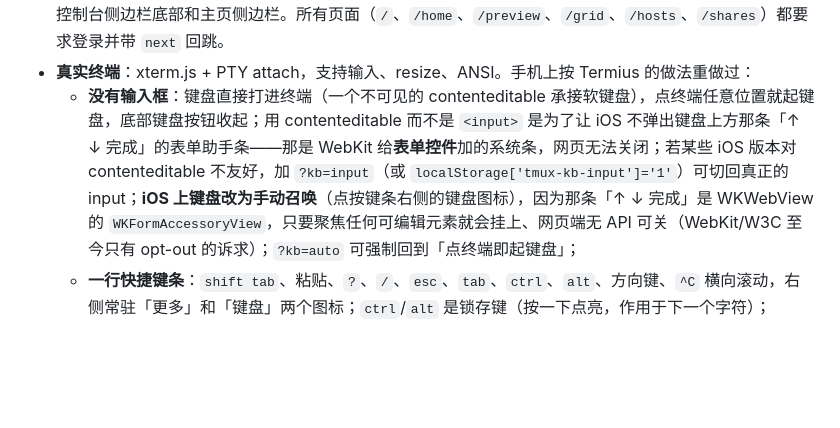
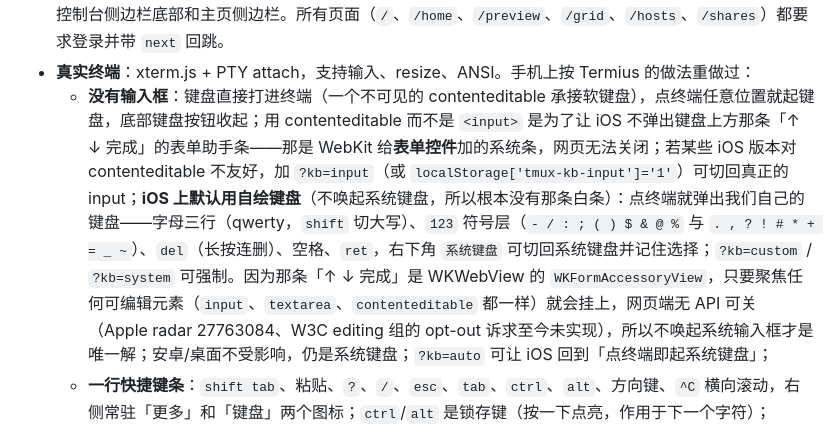
Before and after one commit to marshaha/TmuxWeb, a Markdown page: README.md, the part around the change. Rendered like a GitHub page; blank space fills up the shorter version.

```diff
--- a/README.md
+++ b/README.md
@@ -20,7 +20,7 @@ TmuxWeb 是一个自托管的 tmux 与 AI CLI 会话管理中心。它把本机
 - **多窗口**（`/grid`）：把几个会话并排放在一页里同时看。三种布局：**并排**（可拖宽）、**网格 2**、**网格 3**；拖动窗口标题栏可以调换顺序；布局、顺序、宽度都存在浏览器本地。滚出视野的窗口会自动降到 15 秒查一次（回到视野立刻刷新），所以同时开四五个远端会话不会一直打满。控制台侧边栏底部的「+」把当前会话直接加进去（`/grid?add=…`），完整预览页顶栏也有一个多窗口入口。
   每个窗口可以单独选**聊天**还是**终端**（标题栏第二个按钮切换，shell 这类没有 transcript 的 pane 默认就是终端），切换只重载那一个窗口；双击标题栏把某个窗口**最大化**（Esc 还原，最大化只是切 class，不会重连终端）；「预设」可以给整套排布起个名字存下来，之后一键应用。每个窗口是一个独立控件（标题 + 状态点 + 在控制台打开 + 移出），内容就是嵌进去的对话页（`/preview?pane=…&embed=1`），可以继续在里面提问；窗口之间的分隔线可以拖动改宽窄，宽度按 pane 记录在 localStorage，新加的窗口均分剩余空间；手机上自动变成纵向堆叠的整宽卡片。入口在控制台侧边栏底部和主页侧边栏。所有页面（`/`、`/home`、`/preview`、`/grid`、`/hosts`、`/shares`）都要求登录并带 `next` 回跳。
 - **真实终端**：xterm.js + PTY attach，支持输入、resize、ANSI。手机上按 Termius 的做法重做过：
-  - **没有输入框**：键盘直接打进终端（一个不可见的 contenteditable 承接软键盘），点终端任意位置就起键盘，底部键盘按钮收起；用 contenteditable 而不是 `<input>` 是为了让 iOS 不弹出键盘上方那条「↑ ↓ 完成」的表单助手条——那是 WebKit 给**表单控件**加的系统条，网页无法关闭；若某些 iOS 版本对 contenteditable 不友好，加 `?kb=input`（或 `localStorage['tmux-kb-input']='1'`）可切回真正的 input；**iOS 上键盘改为手动召唤**（点按键条右侧的键盘图标），因为那条「↑ ↓ 完成」是 WKWebView 的 `WKFormAccessoryView`，只要聚焦任何可编辑元素就会挂上、网页端无 API 可关（WebKit/W3C 至今只有 opt-out 的诉求）；`?kb=auto` 可强制回到「点终端即起键盘」；
+  - **没有输入框**：键盘直接打进终端（一个不可见的 contenteditable 承接软键盘），点终端任意位置就起键盘，底部键盘按钮收起；用 contenteditable 而不是 `<input>` 是为了让 iOS 不弹出键盘上方那条「↑ ↓ 完成」的表单助手条——那是 WebKit 给**表单控件**加的系统条，网页无法关闭；若某些 iOS 版本对 contenteditable 不友好，加 `?kb=input`（或 `localStorage['tmux-kb-input']='1'`）可切回真正的 input；**iOS 上默认用自绘键盘**（不唤起系统键盘，所以根本没有那条白条）：点终端就弹出我们自己的键盘——字母三行（qwerty，`shift` 切大写）、`123` 符号层（`- / : ; ( ) $ & @ %` 与 `. , ? ! # * + = _ ~`）、`del`（长按连删）、空格、`ret`，右下角 `系统键盘` 可切回系统键盘并记住选择；`?kb=custom` / `?kb=system` 可强制。因为那条「↑ ↓ 完成」是 WKWebView 的 `WKFormAccessoryView`，只要聚焦任何可编辑元素（`input`、`textarea`、`contenteditable` 都一样）就会挂上，网页端无 API 可关（Apple radar 27763084、W3C editing 组的 opt-out 诉求至今未实现），所以不唤起系统输入框才是唯一解；安卓/桌面不受影响，仍是系统键盘；`?kb=auto` 可让 iOS 回到「点终端即起系统键盘」；
   - **一行快捷键条**：`shift tab`、粘贴、`?`、`/`、`esc`、`tab`、`ctrl`、`alt`、方向键、`^C` 横向滚动，右侧常驻「更多」和「键盘」两个图标；`ctrl`/`alt` 是锁存键（按一下点亮，作用于下一个字符）；
   - **更多按键面板**：点「更多」展开四列扩展键（`^C ^D ^Z ^L ^R ^U ^K ^W`、`| ~ - = : ; ! $ % ^ < > ( ) { } [ ]`、`home/end/pgUp/pgDn`、方向键、`paste/del/@/&`），展开时会先收起系统键盘，让面板顶替它的位置；
   - **双指捏合改字号**（9–22px，跟随列宽重排，记住选择），滚动离开底部时出现「回到底部」；
```
Also changed, not shown: README_EN.md (+3 -1 lines), TESTING.md (+1 -1 lines).
